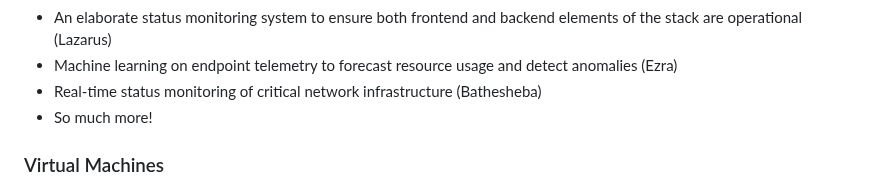
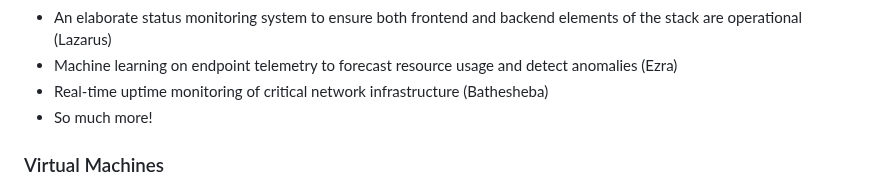
Before and after one commit to ZacharyPax/WatchtowerStack, a Markdown page: README.md, the part around the change. Drawn GitHub-style.

```diff
--- a/README.md
+++ b/README.md
@@ -41,7 +41,7 @@ The Watchtower Stack offers a range of features:
   -  A simple HTML interface to inventory all network devices (Zechariah/Ruth)
   -  An elaborate status monitoring system to ensure both frontend and backend elements of the stack are operational (Lazarus)
   -  Machine learning on endpoint telemetry to forecast resource usage and detect anomalies (Ezra)
-  -  Real-time status monitoring of critical network infrastructure (Bathesheba)
+  -  Real-time uptime monitoring of critical network infrastructure (Bathesheba)
   -  So much more!
 
 ### Virtual Machines
```
